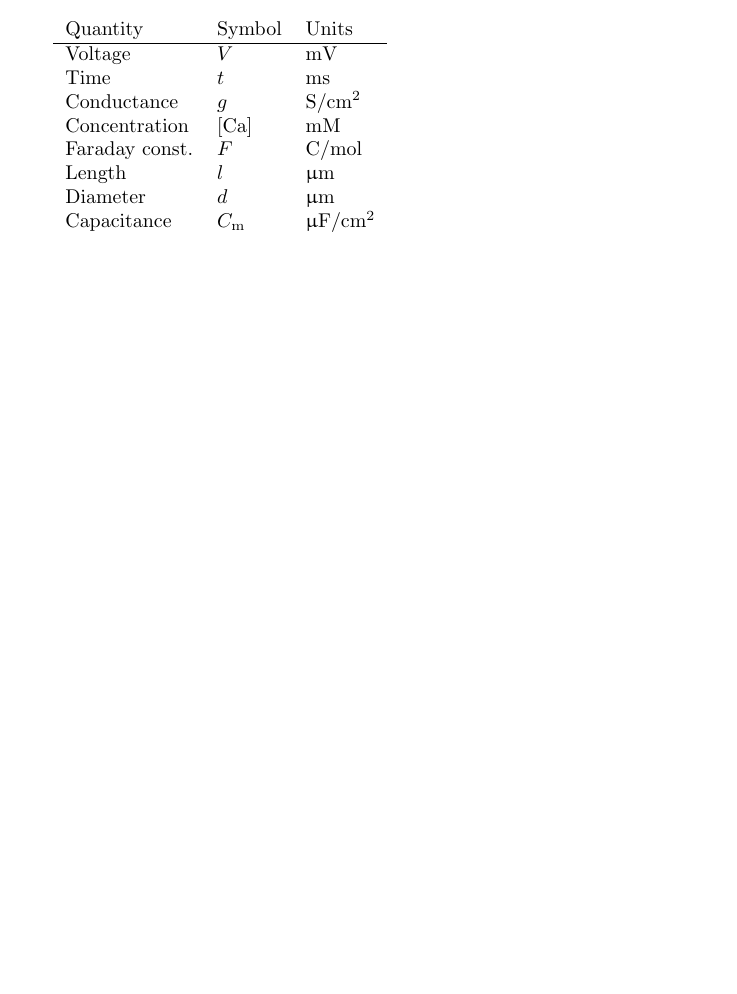
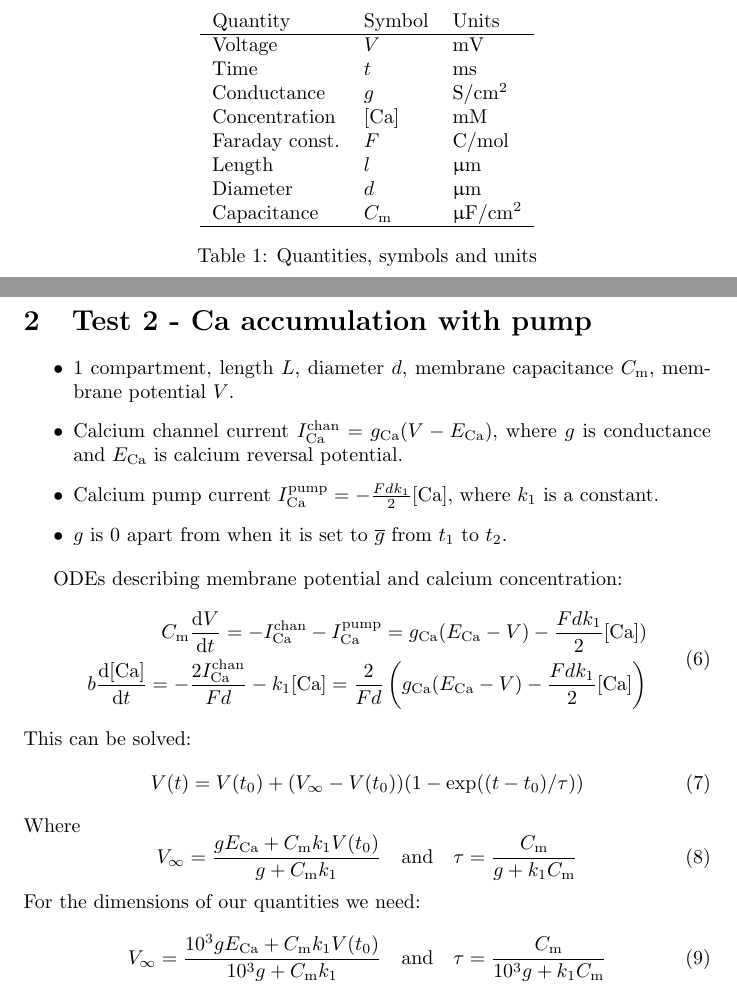
Before and after one commit to davidcsterratt/KappaNEURON, a LaTeX document (doc/tests.tex): part of the page before the commit and two parts of pages 1 and 3 of 3 after it, the two joined at a grey line, cut so that both start at the same text, the shorter picture padded with empty space. Compiled offline with pdfLaTeX.

Commit message:
Added the calculations for Calcium pump test

```diff
--- a/doc/tests.tex
+++ b/doc/tests.tex
@@ -11,3 +12,20 @@
 
 
 \begin{document}
+
+\begin{table}
+  \centering
+  \begin{tabular}{lll}
+    Quantity       & Symbol & Units \\
+    \hline
+    Voltage        & $V$    & mV    \\
+    Time           & $t$    & ms    \\
+    Conductance    & $g$    & \siemens\per\centi\square\meter \\
+    Concentration  & [Ca]   & mM \\
+    Faraday const. & $F$    & C\per\mole  \\
+    Length         & $l$    & \micro\meter \\
+    Diameter       & $d$    & \micro\meter \\
+    Capacitance    & $\Cmem$ & \micro\farad\per\centi\square\meter \\
+    \hline
+  \end{tabular}
+  \caption{Quantities, symbols and units}
@@ -73,6 +82,46 @@ Hence the factor-label method gives:
   \end{split}
 \end{equation}
 
+\clearpage
+\section{Test 2  - Ca accumulation with pump}
+\label{tests:sec:test-1-ca}
+
+\begin{itemize}
+\item 1 compartment, length $L$, diameter $d$, membrane capacitance
+  \Cmem, membrane potential $V$.
+\item Calcium channel current $\ICa^\mathrm{chan}=\gCa(V-\ECa)$, where $g$ is conductance
+  and $\ECa$ is calcium reversal potential.
+\item Calcium pump current $\ICa^\mathrm{pump}=- \frac{Fdk_1}{2}\cCa$,
+  where $k_1$ is a constant.
+\item $g$ is 0 apart from when it is set to $\overline{g}$ from $t_1$
+  to $t_2$.
+\end{itemize}
+
+ODEs describing membrane potential and calcium concentration:
+\begin{equation}
+  \begin{split}
+    \Cmem\frac{\dif V}{\dif t} = -\ICa^\mathrm{chan} - \ICa^\mathrm{pump} = \gCa(\ECa - V) - \frac{Fdk_1}{2}\cCa ) \\
+b    \frac{\dif\cCa}{\dif t} = -\frac{2\ICa^\mathrm{chan}}{Fd} - k_1\cCa =
+    \frac{2}{Fd} \left(\gCa(\ECa - V) - \frac{Fdk_1}{2}\cCa \right)
+  \end{split}
+\end{equation}
+ This can be solved:
+\begin{equation}
+  \label{tests:eq:2}
+  V(t) = V(t_0) + (V_\infty - V(t_0))(1-\exp((t-t_0)/\tau))
+\end{equation}
+Where
+\begin{equation}
+  \label{tests:eq:5}
+  V_\infty = \frac{g\ECa + \Cmem k_1 V(t_0)}{g + \Cmem k_1} \quad
+  \mbox{and} \quad \tau = \frac{\Cmem}{g + k_1\Cmem}
+\end{equation}
+For the dimensions of our quantities we need:
+\begin{equation}
+  \label{tests:eq:5}
+  V_\infty = \frac{10^3g\ECa + \Cmem k_1 V(t_0)}{10^3g + \Cmem k_1} \quad
+  \mbox{and} \quad \tau = \frac{\Cmem}{10^3g + k_1\Cmem}
+\end{equation}
 
 
 \end{document}
```
Also changed, not shown: doc/tests.tex (22 more changed lines).
